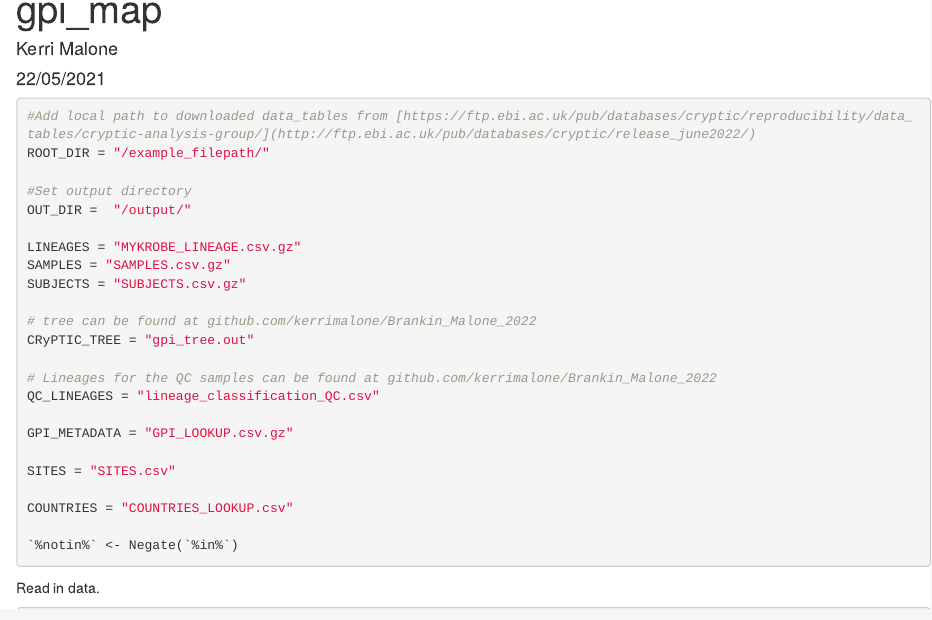
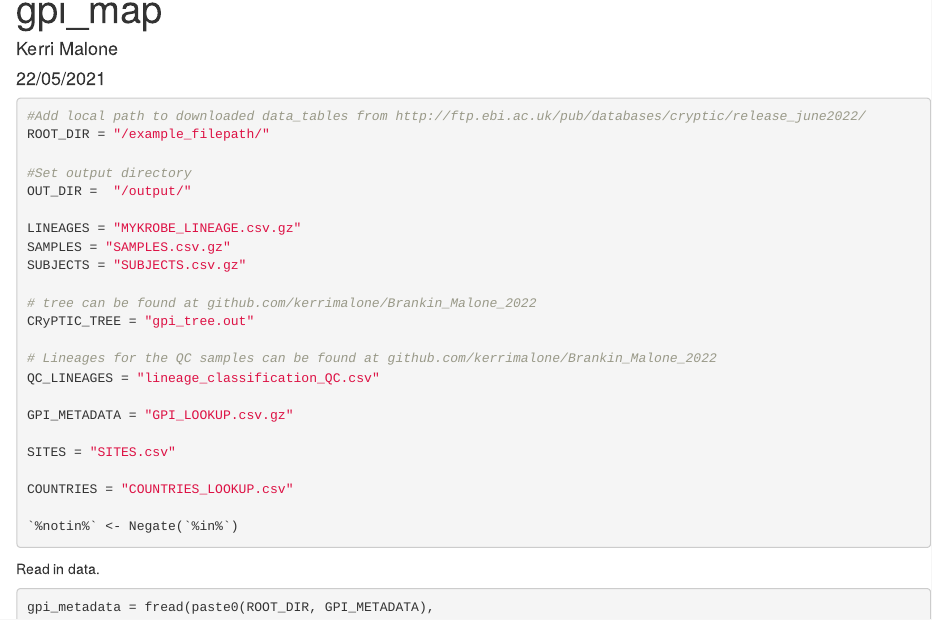
Before and after one commit to kerrimalone/Brankin_Malone_2022, an R Markdown document (fig2_figS2_figS3.Rmd): the page in a window 1100 px wide, from its top. Rendered offline with R 4.5, knitr and Pandoc, with nearby package versions; some code elsewhere in the file could not run offline.

Commit message:
Update fig2_figS2_figS3.Rmd
Updating FTP address

````diff
--- a/fig2_figS2_figS3.Rmd
+++ b/fig2_figS2_figS3.Rmd
@@ -49,7 +49,7 @@ libs_load(c("BiocManager","cowplot","data.table","ggmap",
 
 
 ``` {r}
-#Add local path to downloaded data_tables from [https://ftp.ebi.ac.uk/pub/databases/cryptic/reproducibility/data_tables/cryptic-analysis-group/](http://ftp.ebi.ac.uk/pub/databases/cryptic/release_june2022/)
+#Add local path to downloaded data_tables from http://ftp.ebi.ac.uk/pub/databases/cryptic/release_june2022/
 ROOT_DIR = "/example_filepath/"
 
 #Set output directory
````
